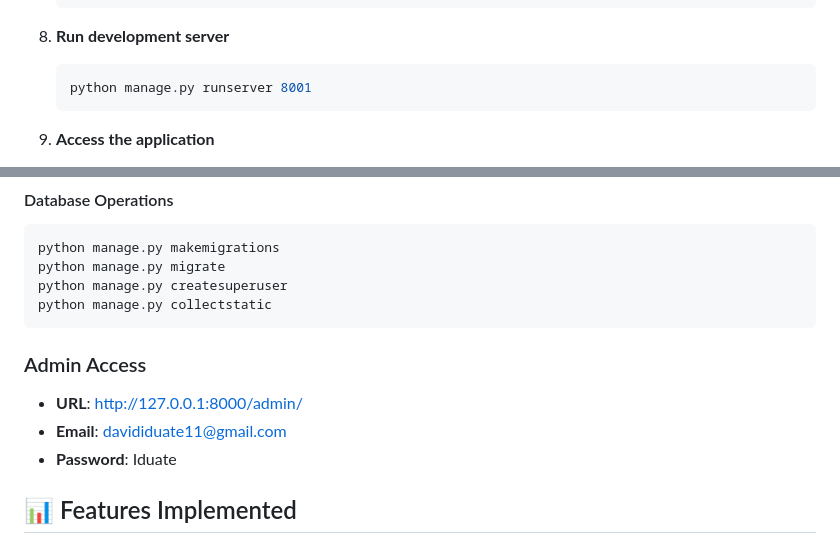
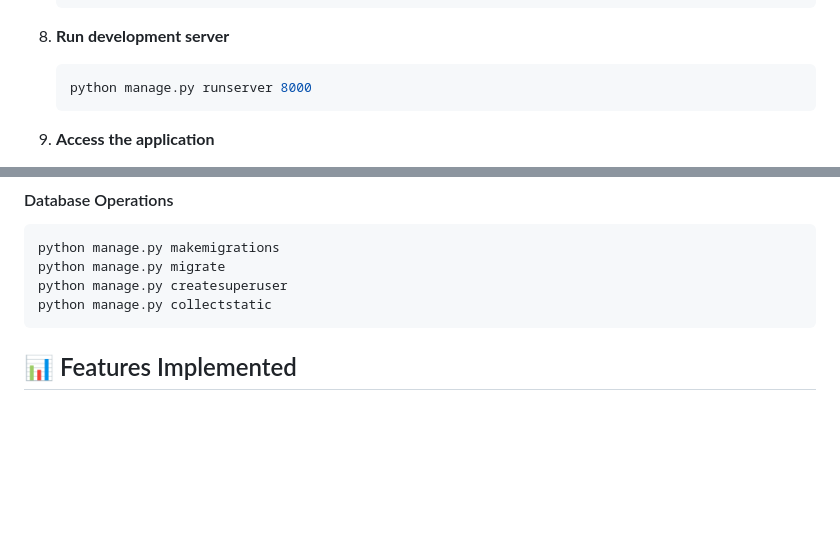
Before and after one commit to Iduate/Stock-Chart-Web---AI-Powered-Stock-Prediction-Platform, a Markdown page: README.md, 2 parts joined by grey strips. Drawn GitHub-style; blank space fills up the shorter version.

````diff
--- a/README.md
+++ b/README.md
@@ -142,7 +142,7 @@ A comprehensive web platform that combines real-time stock chart analysis with A
 
 8. **Run development server**
    ```bash
-   python manage.py runserver 8001
+   python manage.py runserver 8000
    ```
 
 9. **Access the application**
@@ -308,11 +308,6 @@ python manage.py migrate
 python manage.py createsuperuser
 python manage.py collectstatic
 ```
-
-### Admin Access
-- **URL**: http://127.0.0.1:8000/admin/
-- **Email**: davididuate11@gmail.com
-- **Password**: Iduate
 
 ## 📊 Features Implemented
 
````
